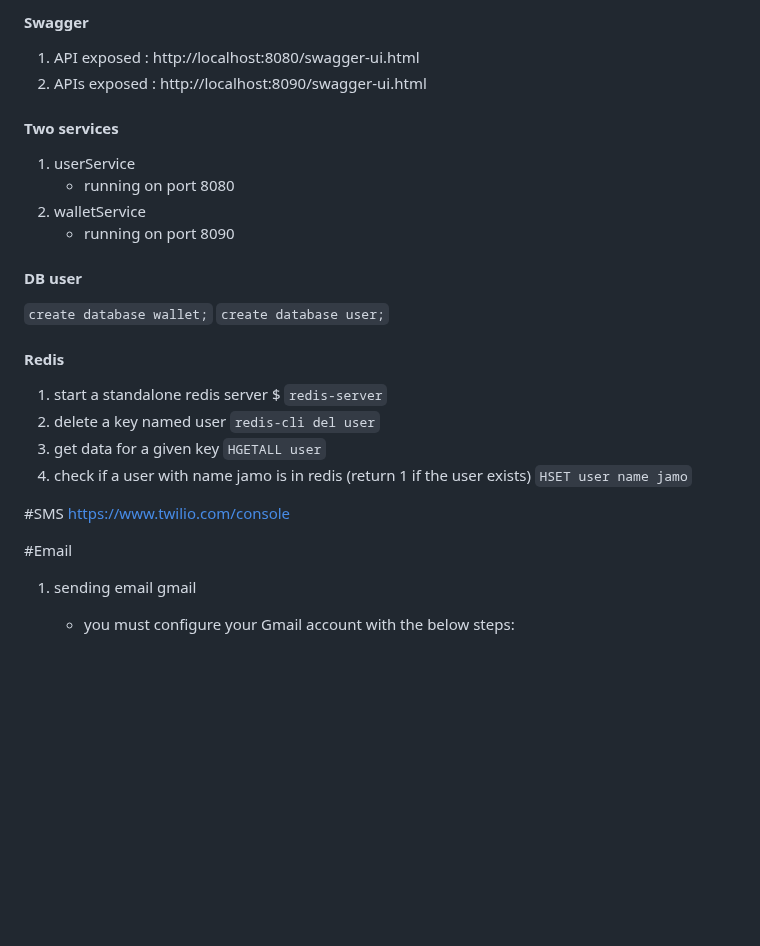
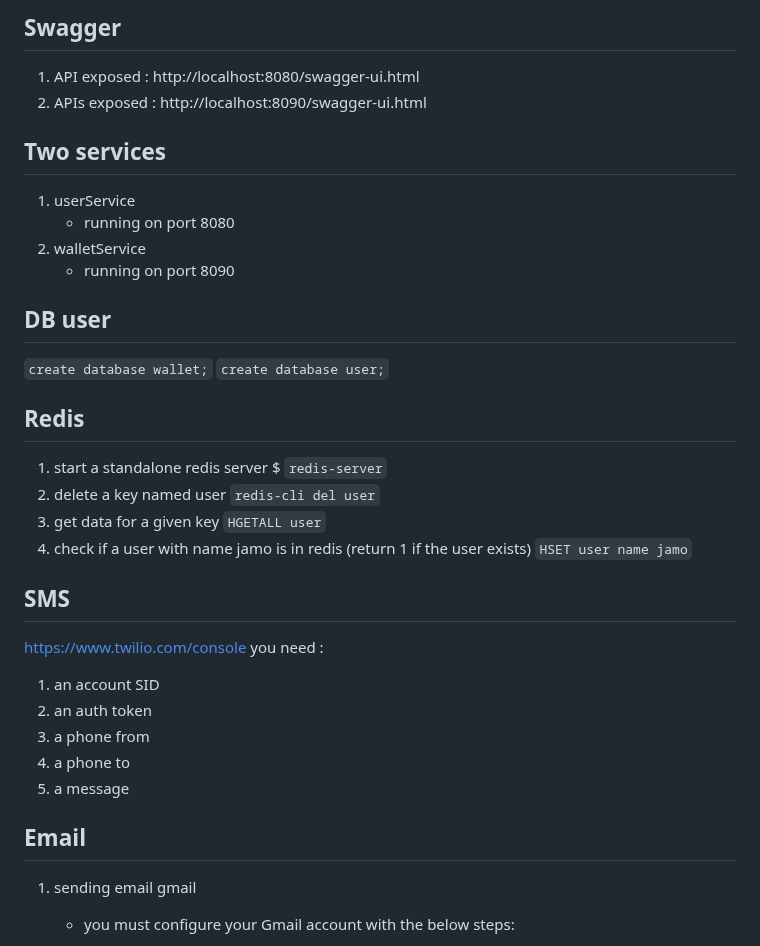
Before and after one commit to fkalisa/e-wallet, a Markdown page: README.md, the part around one of its changes. GitHub-like rendering; blank space fills up the shorter version.

```diff
--- a/README.md
+++ b/README.md
@@ -1,19 +1,19 @@
-#### Swagger
+## Swagger
 
 1. API exposed : http://localhost:8080/swagger-ui.html
 2. APIs exposed : http://localhost:8090/swagger-ui.html
 
-#### Two services
+## Two services
 1. userService
     - running on port 8080
 2. walletService
     - running on port 8090
 
-#### DB user
+## DB user
 `create database wallet;`
 `create database user;`
 
-#### Redis
+## Redis
 1. start a standalone redis server
 $ `redis-server`
 2. delete a key named user
@@ -23,10 +23,17 @@ $ `redis-server`
 4. check if a user with name jamo is in redis (return 1 if the user exists)
 `HSET user name jamo`
 
-#SMS
+## SMS
+
 https://www.twilio.com/console
+you need :
+1. an account SID
+2. an auth token
+3. a phone from
+4. a phone to
+5. a message
 
-#Email
+## Email
 1. sending email gmail
 
     - you must configure your Gmail account with the below steps:
```
Also changed, not shown: other parts of README.md (+3 -0 lines), assets/screen-sms.png (added).
